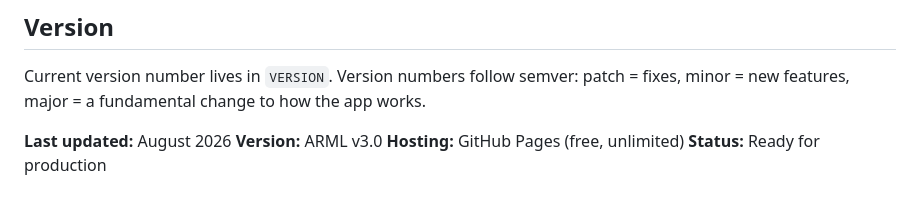
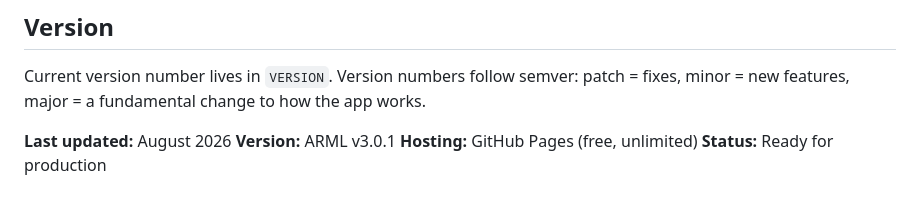
Before and after one commit to slpfd-arml/ARML, a Markdown page: README.md, the part around the change. Rendered like a GitHub page.

Commit message:
Update README.md
updated version to v3.0.1

```diff
--- a/README.md
+++ b/README.md
@@ -237,6 +237,6 @@ If City IT or a future maintainer wants to add features, change the UI, or integ
 Current version number lives in `VERSION`. Version numbers follow semver: patch = fixes, minor = new features, major = a fundamental change to how the app works.
 
 **Last updated:** August 2026
-**Version:** ARML v3.0
+**Version:** ARML v3.0.1
 **Hosting:** GitHub Pages (free, unlimited)
 **Status:** Ready for production
```
